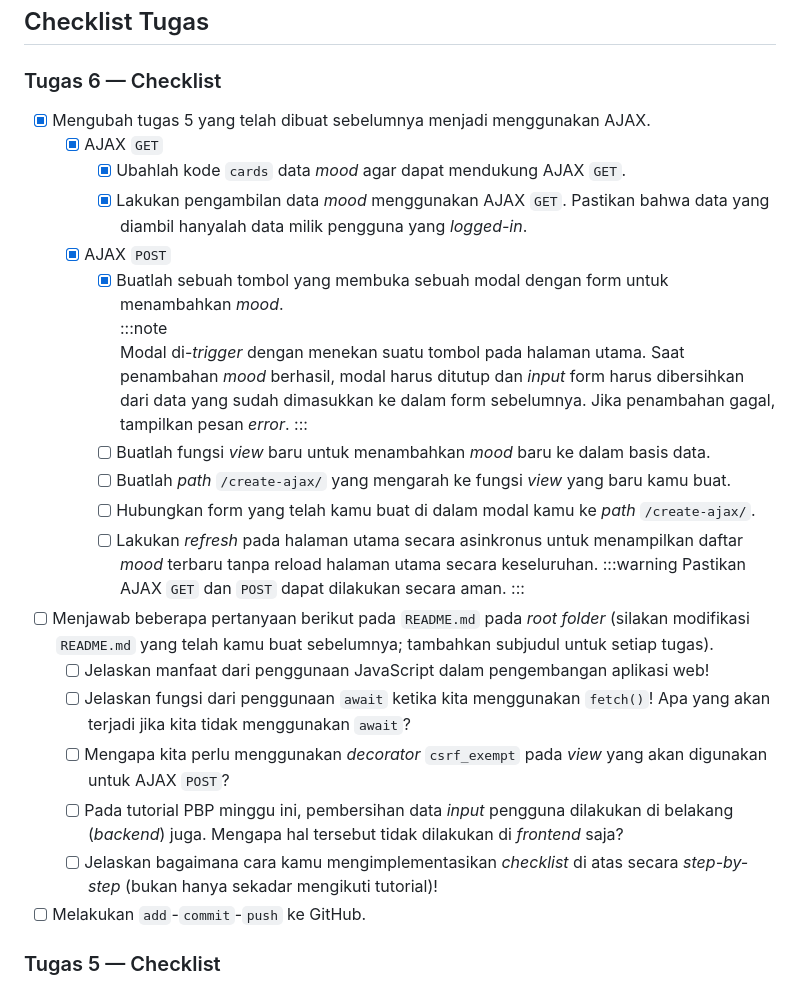
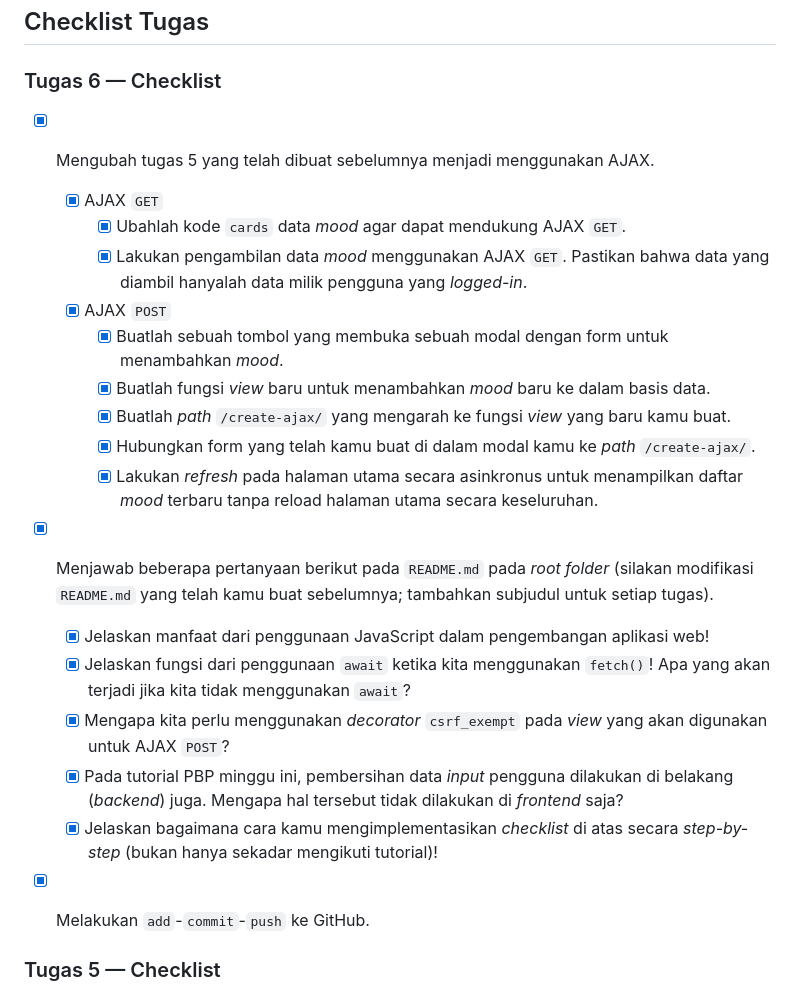
Before and after one commit to absolutepraya/kickstash, a Markdown page: README.md, the part around the change printed below. Rendered like a GitHub page.

```diff
--- a/README.md
+++ b/README.md
@@ -635,30 +685,25 @@ Screenshot Postman:
 
 ### Tugas 6 — Checklist
 
-- [x] Mengubah tugas 5 yang telah dibuat sebelumnya menjadi menggunakan AJAX.
-    - [x] AJAX `GET`
-        - [x] Ubahlah kode `cards` data _mood_ agar dapat mendukung AJAX `GET`.
-        - [x] Lakukan pengambilan data _mood_ menggunakan AJAX `GET`. Pastikan bahwa data yang diambil hanyalah data milik pengguna yang _logged-in_.
-    - [x] AJAX `POST`
-        - [x] Buatlah sebuah tombol yang membuka sebuah modal dengan form untuk menambahkan _mood_.
-            :::note
-            Modal di-_trigger_ dengan menekan suatu tombol pada halaman utama. Saat penambahan _mood_ berhasil, modal harus ditutup dan _input_ form harus dibersihkan dari data yang sudah dimasukkan ke dalam form sebelumnya. Jika penambahan gagal, tampilkan pesan _error_.
-            :::
-        - [ ] Buatlah fungsi _view_ baru untuk menambahkan _mood_ baru ke dalam basis data.
-        - [ ] Buatlah _path_ `/create-ajax/` yang mengarah ke fungsi _view_ yang baru kamu buat.
-        - [ ] Hubungkan form yang telah kamu buat di dalam modal kamu ke _path_ `/create-ajax/`.
-        - [ ] Lakukan _refresh_ pada halaman utama secara asinkronus untuk menampilkan daftar _mood_ terbaru tanpa reload halaman utama secara keseluruhan.
-    :::warning
-    Pastikan AJAX `GET` dan `POST` dapat dilakukan secara aman.
-    :::
+-   [x] Mengubah tugas 5 yang telah dibuat sebelumnya menjadi menggunakan AJAX.
 
-- [ ] Menjawab beberapa pertanyaan berikut pada `README.md` pada *root folder* (silakan modifikasi `README.md` yang telah kamu buat sebelumnya; tambahkan subjudul untuk setiap tugas).
-    - [ ] Jelaskan manfaat dari penggunaan JavaScript dalam pengembangan aplikasi web!
-    - [ ] Jelaskan fungsi dari penggunaan `await` ketika kita menggunakan `fetch()`! Apa yang akan terjadi jika kita tidak menggunakan `await`?
-    - [ ] Mengapa kita perlu menggunakan _decorator_ `csrf_exempt` pada _view_ yang akan digunakan untuk AJAX `POST`?
-    - [ ] Pada tutorial PBP minggu ini, pembersihan data _input_ pengguna dilakukan di belakang (_backend_) juga. Mengapa hal tersebut tidak dilakukan di _frontend_ saja?
-    - [ ] Jelaskan bagaimana cara kamu mengimplementasikan *checklist* di atas secara *step-by-step* (bukan hanya sekadar mengikuti tutorial)!
-- [ ] Melakukan `add`-`commit`-`push` ke GitHub.
+    -   [x] AJAX `GET`
+        -   [x] Ubahlah kode `cards` data _mood_ agar dapat mendukung AJAX `GET`.
+        -   [x] Lakukan pengambilan data _mood_ menggunakan AJAX `GET`. Pastikan bahwa data yang diambil hanyalah data milik pengguna yang _logged-in_.
+    -   [x] AJAX `POST`
+        -   [x] Buatlah sebuah tombol yang membuka sebuah modal dengan form untuk menambahkan _mood_.
+        -   [x] Buatlah fungsi _view_ baru untuk menambahkan _mood_ baru ke dalam basis data.
+        -   [x] Buatlah _path_ `/create-ajax/` yang mengarah ke fungsi _view_ yang baru kamu buat.
+        -   [x] Hubungkan form yang telah kamu buat di dalam modal kamu ke _path_ `/create-ajax/`.
+        -   [x] Lakukan _refresh_ pada halaman utama secara asinkronus untuk menampilkan daftar _mood_ terbaru tanpa reload halaman utama secara keseluruhan.
+
+-   [x] Menjawab beberapa pertanyaan berikut pada `README.md` pada _root folder_ (silakan modifikasi `README.md` yang telah kamu buat sebelumnya; tambahkan subjudul untuk setiap tugas).
+    -   [x] Jelaskan manfaat dari penggunaan JavaScript dalam pengembangan aplikasi web!
+    -   [x] Jelaskan fungsi dari penggunaan `await` ketika kita menggunakan `fetch()`! Apa yang akan terjadi jika kita tidak menggunakan `await`?
+    -   [x] Mengapa kita perlu menggunakan _decorator_ `csrf_exempt` pada _view_ yang akan digunakan untuk AJAX `POST`?
+    -   [x] Pada tutorial PBP minggu ini, pembersihan data _input_ pengguna dilakukan di belakang (_backend_) juga. Mengapa hal tersebut tidak dilakukan di _frontend_ saja?
+    -   [x] Jelaskan bagaimana cara kamu mengimplementasikan _checklist_ di atas secara _step-by-step_ (bukan hanya sekadar mengikuti tutorial)!
+-   [x] Melakukan `add`-`commit`-`push` ke GitHub.
 
 ### Tugas 5 — Checklist
 
```
Also changed, not shown: other parts of README.md (+51 -1 lines).
